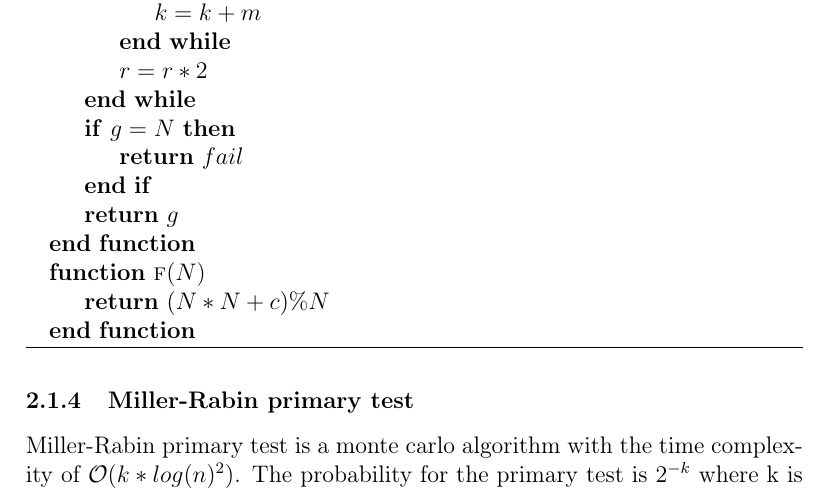
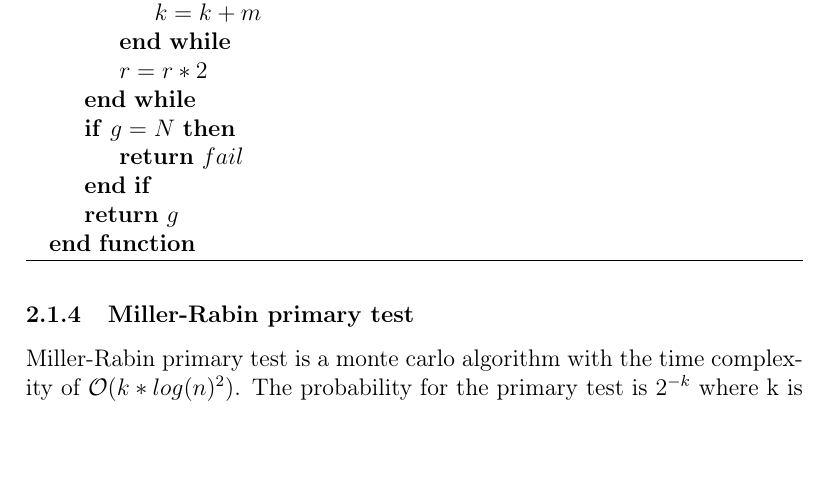
Before and after one commit to Wneh/integer-factorization, a LaTeX document (report/integer-factorization.tex, which reads report/algorithms.tex): part of page 7 of 10, cut so that both start at the same text, the shorter picture padded with empty space. Compiled offline with pdfLaTeX.

Commit message:
Fixed error in Pollard Brent algorithm

```diff
--- a/report/algorithms.tex
+++ b/report/algorithms.tex
@@ -144,9 +144,6 @@ Brent’s cycle finding algorithm is uses the same structure as Floyd’s algori
 	\EndIf
 	\State \Return $g$
 \EndFunction
-\Function{f}{$N$}
-	\State \Return $(N*N + c) \% N$
-\EndFunction
 \end{algorithmic}
 \end{algorithm}
 
```
Also changed, not shown: report/integer-factorization.pdf.
